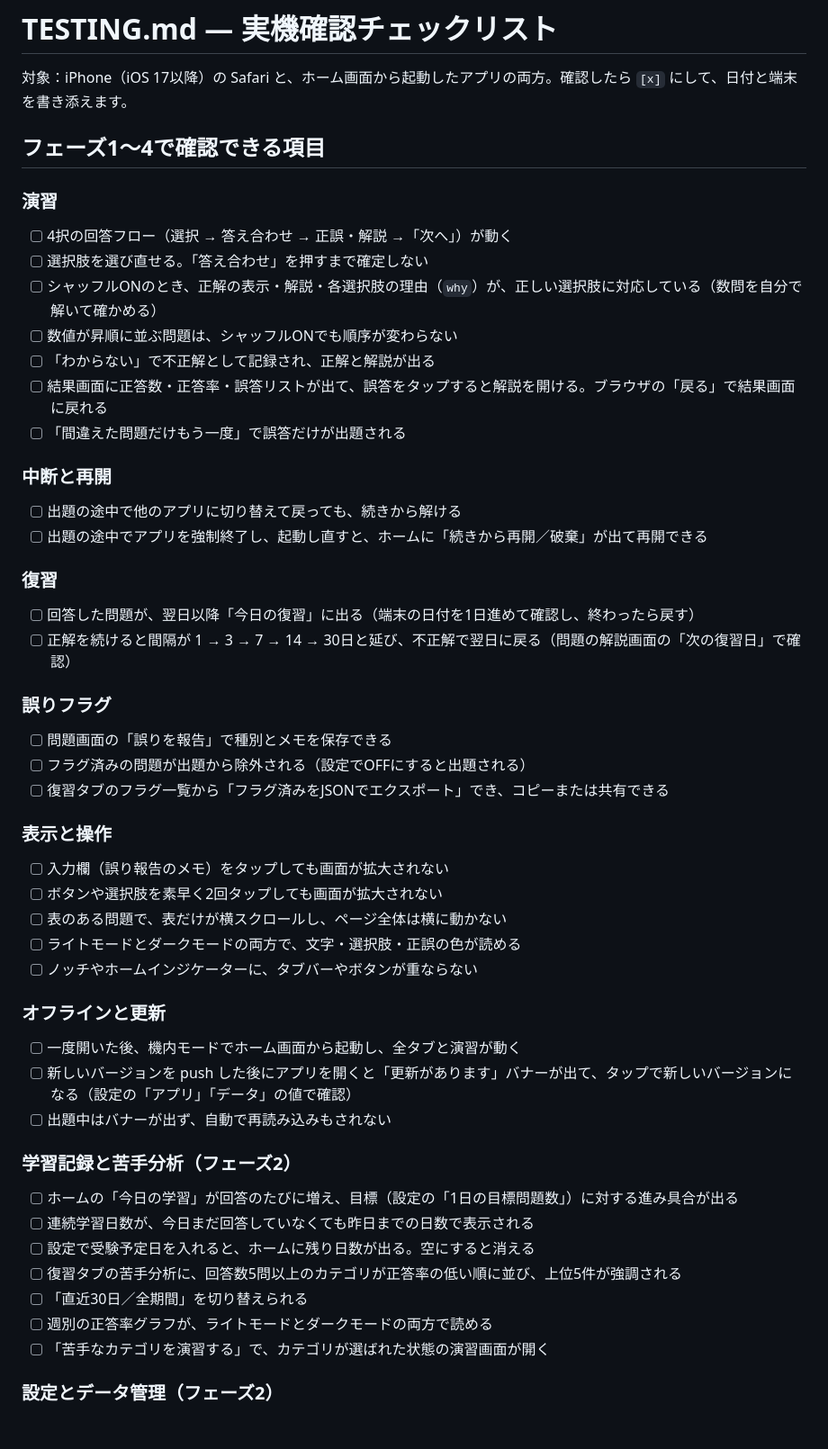
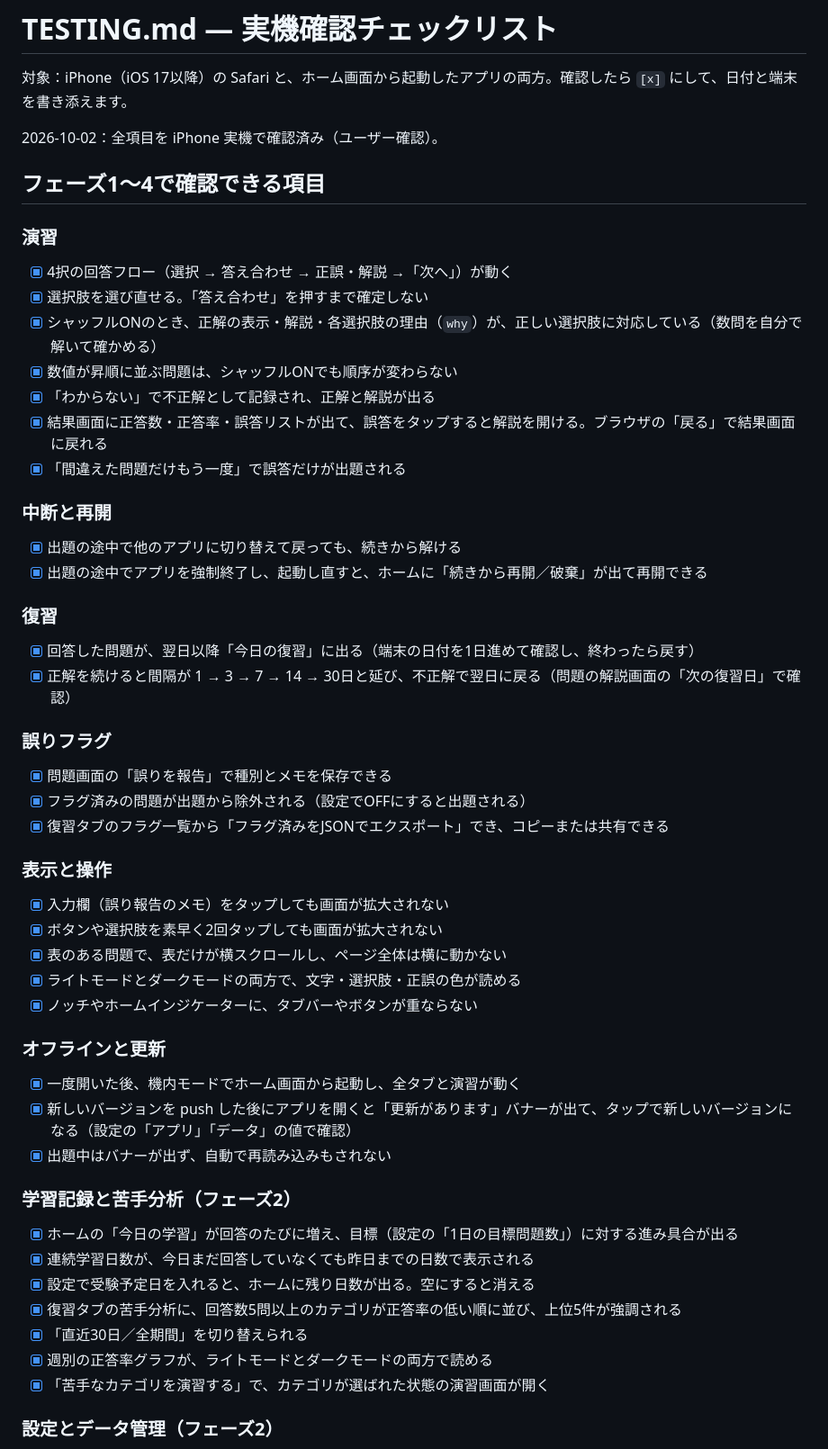
Before and after one commit to trendgoing-stack/fe-manabi, a Markdown page: TESTING.md, the part around one of its changes. Shown at 90% size. Rendered like a GitHub page; blank space fills up the shorter version.

Commit message:
TESTING.md：全項目の実機確認済みを記録
Co-Authored-By: Claude Opus 5.5 <noreply@anthropic.com>

```diff
--- a/TESTING.md
+++ b/TESTING.md
@@ -2,49 +2,51 @@
 
 対象：iPhone（iOS 17以降）の Safari と、ホーム画面から起動したアプリの両方。確認したら `[x]` にして、日付と端末を書き添えます。
 
+2026-10-02：全項目を iPhone 実機で確認済み（ユーザー確認）。
+
 ## フェーズ1〜4で確認できる項目
 
 ### 演習
-- [ ] 4択の回答フロー（選択 → 答え合わせ → 正誤・解説 →「次へ」）が動く
-- [ ] 選択肢を選び直せる。「答え合わせ」を押すまで確定しない
-- [ ] シャッフルONのとき、正解の表示・解説・各選択肢の理由（`why`）が、正しい選択肢に対応している（数問を自分で解いて確かめる）
-- [ ] 数値が昇順に並ぶ問題は、シャッフルONでも順序が変わらない
-- [ ] 「わからない」で不正解として記録され、正解と解説が出る
-- [ ] 結果画面に正答数・正答率・誤答リストが出て、誤答をタップすると解説を開ける。ブラウザの「戻る」で結果画面に戻れる
-- [ ] 「間違えた問題だけもう一度」で誤答だけが出題される
+- [x] 4択の回答フロー（選択 → 答え合わせ → 正誤・解説 →「次へ」）が動く
+- [x] 選択肢を選び直せる。「答え合わせ」を押すまで確定しない
+- [x] シャッフルONのとき、正解の表示・解説・各選択肢の理由（`why`）が、正しい選択肢に対応している（数問を自分で解いて確かめる）
+- [x] 数値が昇順に並ぶ問題は、シャッフルONでも順序が変わらない
+- [x] 「わからない」で不正解として記録され、正解と解説が出る
+- [x] 結果画面に正答数・正答率・誤答リストが出て、誤答をタップすると解説を開ける。ブラウザの「戻る」で結果画面に戻れる
+- [x] 「間違えた問題だけもう一度」で誤答だけが出題される
 
 ### 中断と再開
-- [ ] 出題の途中で他のアプリに切り替えて戻っても、続きから解ける
-- [ ] 出題の途中でアプリを強制終了し、起動し直すと、ホームに「続きから再開／破棄」が出て再開できる
+- [x] 出題の途中で他のアプリに切り替えて戻っても、続きから解ける
+- [x] 出題の途中でアプリを強制終了し、起動し直すと、ホームに「続きから再開／破棄」が出て再開できる
 
 ### 復習
-- [ ] 回答した問題が、翌日以降「今日の復習」に出る（端末の日付を1日進めて確認し、終わったら戻す）
-- [ ] 正解を続けると間隔が 1 → 3 → 7 → 14 → 30日と延び、不正解で翌日に戻る（問題の解説画面の「次の復習日」で確認）
+- [x] 回答した問題が、翌日以降「今日の復習」に出る（端末の日付を1日進めて確認し、終わったら戻す）
+- [x] 正解を続けると間隔が 1 → 3 → 7 → 14 → 30日と延び、不正解で翌日に戻る（問題の解説画面の「次の復習日」で確認）
 
 ### 誤りフラグ
-- [ ] 問題画面の「誤りを報告」で種別とメモを保存できる
-- [ ] フラグ済みの問題が出題から除外される（設定でOFFにすると出題される）
-- [ ] 復習タブのフラグ一覧から「フラグ済みをJSONでエクスポート」でき、コピーまたは共有できる
+- [x] 問題画面の「誤りを報告」で種別とメモを保存できる
+- [x] フラグ済みの問題が出題から除外される（設定でOFFにすると出題される）
+- [x] 復習タブのフラグ一覧から「フラグ済みをJSONでエクスポート」でき、コピーまたは共有できる
 
 ### 表示と操作
-- [ ] 入力欄（誤り報告のメモ）をタップしても画面が拡大されない
-- [ ] ボタンや選択肢を素早く2回タップしても画面が拡大されない
-- [ ] 表のある問題で、表だけが横スクロールし、ページ全体は横に動かない
-- [ ] ライトモードとダークモードの両方で、文字・選択肢・正誤の色が読める
-- [ ] ノッチやホームインジケーターに、タブバーやボタンが重ならない
+- [x] 入力欄（誤り報告のメモ）をタップしても画面が拡大されない
+- [x] ボタンや選択肢を素早く2回タップしても画面が拡大されない
+- [x] 表のある問題で、表だけが横スクロールし、ページ全体は横に動かない
+- [x] ライトモードとダークモードの両方で、文字・選択肢・正誤の色が読める
+- [x] ノッチやホームインジケーターに、タブバーやボタンが重ならない
 
 ### オフラインと更新
-- [ ] 一度開いた後、機内モードでホーム画面から起動し、全タブと演習が動く
-- [ ] 新しいバージョンを push した後にアプリを開くと「更新があります」バナーが出て、タップで新しいバージョンになる（設定の「アプリ」「データ」の値で確認）
-- [ ] 出題中はバナーが出ず、自動で再読み込みもされない
+- [x] 一度開いた後、機内モードでホーム画面から起動し、全タブと演習が動く
+- [x] 新しいバージョンを push した後にアプリを開くと「更新があります」バナーが出て、タップで新しいバージョンになる（設定の「アプリ」「データ」の値で確認）
+- [x] 出題中はバナーが出ず、自動で再読み込みもされない
 
 ### 学習記録と苦手分析（フェーズ2）
-- [ ] ホームの「今日の学習」が回答のたびに増え、目標（設定の「1日の目標問題数」）に対する進み具合が出る
-- [ ] 連続学習日数が、今日まだ回答していなくても昨日までの日数で表示される
-- [ ] 設定で受験予定日を入れると、ホームに残り日数が出る。空にすると消える
-- [ ] 復習タブの苦手分析に、回答数5問以上のカテゴリが正答率の低い順に並び、上位5件が強調される
-- [ ] 「直近30日／全期間」を切り替えられる
-- [ ] 週別の正答率グラフが、ライトモードとダークモードの両方で読める
-- [ ] 「苦手なカテゴリを演習する」で、カテゴリが選ばれた状態の演習画面が開く
+- [x] ホームの「今日の学習」が回答のたびに増え、目標（設定の「1日の目標問題数」）に対する進み具合が出る
+- [x] 連続学習日数が、今日まだ回答していなくても昨日までの日数で表示される
+- [x] 設定で受験予定日を入れると、ホームに残り日数が出る。空にすると消える
+- [x] 復習タブの苦手分析に、回答数5問以上のカテゴリが正答率の低い順に並び、上位5件が強調される
+- [x] 「直近30日／全期間」を切り替えられる
+- [x] 週別の正答率グラフが、ライトモードとダークモードの両方で読める
+- [x] 「苦手なカテゴリを演習する」で、カテゴリが選ばれた状態の演習画面が開く
 
 ### 設定とデータ管理（フェーズ2）
```
Also changed, not shown: other parts of TESTING.md (+42 -42 lines).
